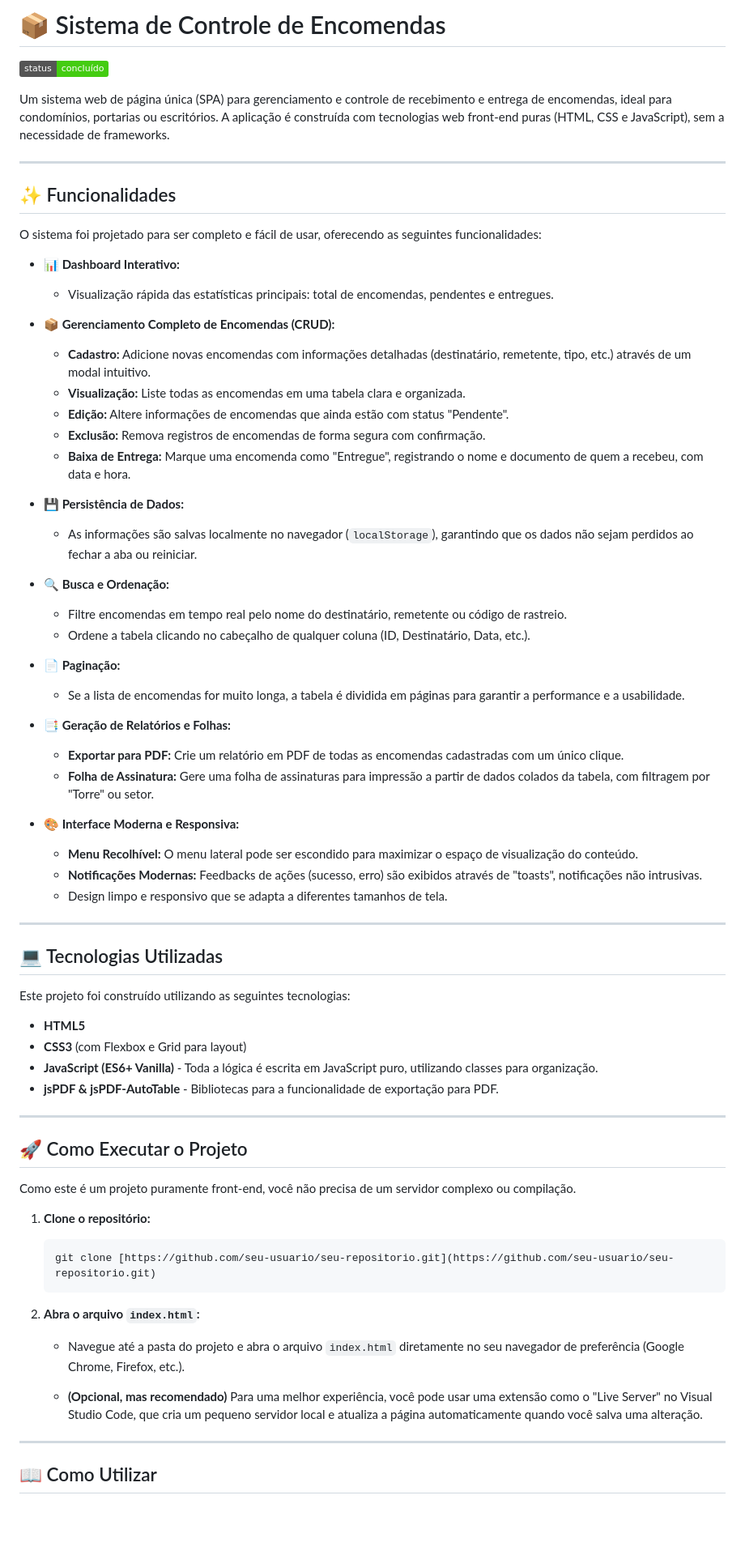
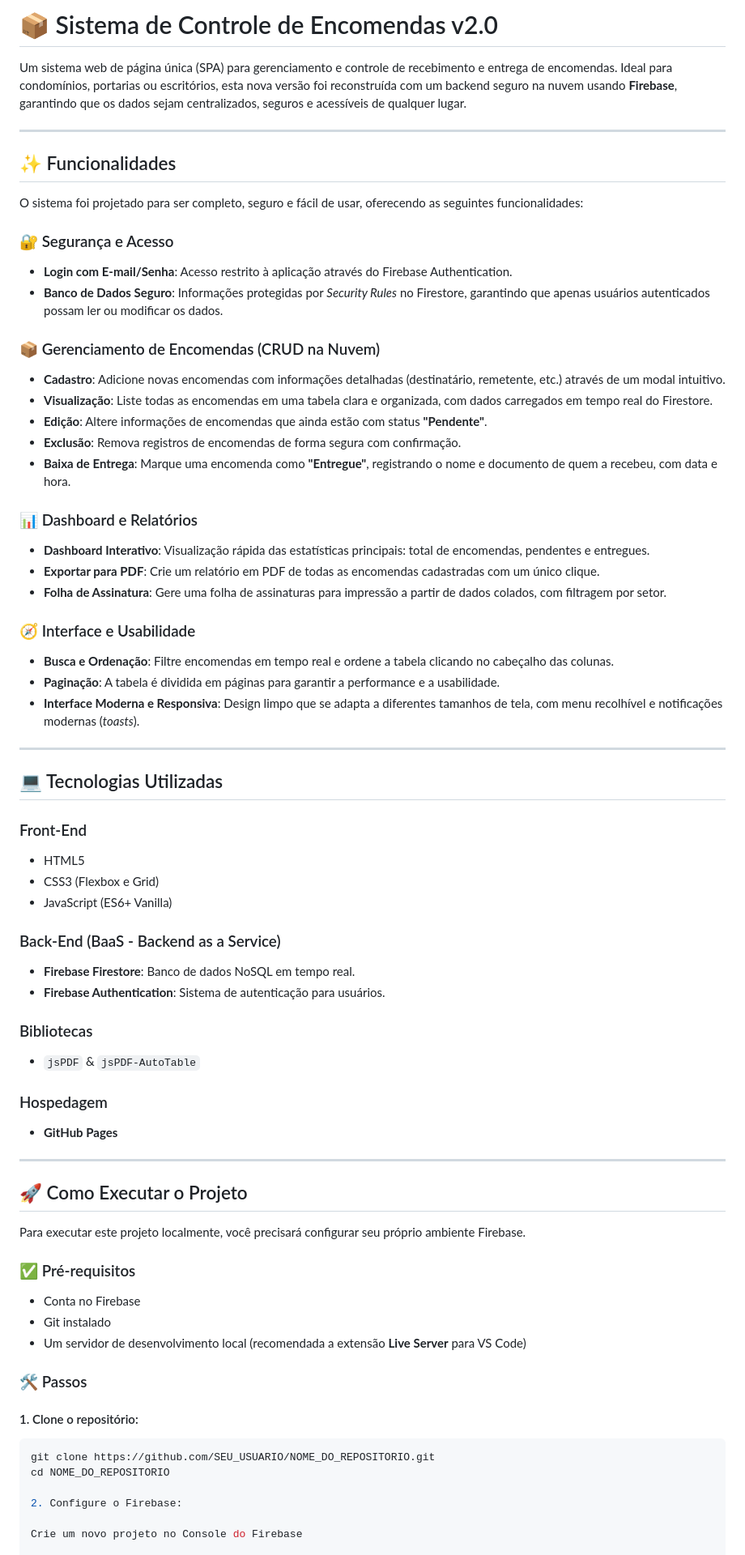
Before and after one commit to pedrofillipes/Portal, a Markdown page: README.md, the part around one of its changes. Shown at 81% size. Drawn GitHub-style; badges without logos; blank space fills up the shorter version.

````diff
--- a/README.md
+++ b/README.md
@@ -1,72 +1,76 @@
-# 📦 Sistema de Controle de Encomendas
+# 📦 Sistema de Controle de Encomendas v2.0
 
-![Badge](https://img.shields.io/badge/status-conclu%C3%ADdo-brightgreen)
-
-Um sistema web de página única (SPA) para gerenciamento e controle de recebimento e entrega de encomendas, ideal para condomínios, portarias ou escritórios. A aplicação é construída com tecnologias web front-end puras (HTML, CSS e JavaScript), sem a necessidade de frameworks.
+Um sistema web de página única (SPA) para gerenciamento e controle de recebimento e entrega de encomendas. Ideal para condomínios, portarias ou escritórios, esta nova versão foi reconstruída com um backend seguro na nuvem usando **Firebase**, garantindo que os dados sejam centralizados, seguros e acessíveis de qualquer lugar.
 
 ---
 
 ## ✨ Funcionalidades
 
-O sistema foi projetado para ser completo e fácil de usar, oferecendo as seguintes funcionalidades:
+O sistema foi projetado para ser completo, seguro e fácil de usar, oferecendo as seguintes funcionalidades:
 
-* **📊 Dashboard Interativo:**
-    * Visualização rápida das estatísticas principais: total de encomendas, pendentes e entregues.
+### 🔐 Segurança e Acesso
 
-* **📦 Gerenciamento Completo de Encomendas (CRUD):**
-    * **Cadastro:** Adicione novas encomendas com informações detalhadas (destinatário, remetente, tipo, etc.) através de um modal intuitivo.
-    * **Visualização:** Liste todas as encomendas em uma tabela clara e organizada.
-    * **Edição:** Altere informações de encomendas que ainda estão com status "Pendente".
-    * **Exclusão:** Remova registros de encomendas de forma segura com confirmação.
-    * **Baixa de Entrega:** Marque uma encomenda como "Entregue", registrando o nome e documento de quem a recebeu, com data e hora.
+- **Login com E-mail/Senha**: Acesso restrito à aplicação através do Firebase Authentication.
+- **Banco de Dados Seguro**: Informações protegidas por *Security Rules* no Firestore, garantindo que apenas usuários autenticados possam ler ou modificar os dados.
 
-* **💾 Persistência de Dados:**
-    * As informações são salvas localmente no navegador (`localStorage`), garantindo que os dados não sejam perdidos ao fechar a aba ou reiniciar.
+### 📦 Gerenciamento de Encomendas (CRUD na Nuvem)
 
-* **🔍 Busca e Ordenação:**
-    * Filtre encomendas em tempo real pelo nome do destinatário, remetente ou código de rastreio.
-    * Ordene a tabela clicando no cabeçalho de qualquer coluna (ID, Destinatário, Data, etc.).
+- **Cadastro**: Adicione novas encomendas com informações detalhadas (destinatário, remetente, etc.) através de um modal intuitivo.
+- **Visualização**: Liste todas as encomendas em uma tabela clara e organizada, com dados carregados em tempo real do Firestore.
+- **Edição**: Altere informações de encomendas que ainda estão com status **"Pendente"**.
+- **Exclusão**: Remova registros de encomendas de forma segura com confirmação.
+- **Baixa de Entrega**: Marque uma encomenda como **"Entregue"**, registrando o nome e documento de quem a recebeu, com data e hora.
 
-* **📄 Paginação:**
-    * Se a lista de encomendas for muito longa, a tabela é dividida em páginas para garantir a performance e a usabilidade.
+### 📊 Dashboard e Relatórios
 
-* **📑 Geração de Relatórios e Folhas:**
-    * **Exportar para PDF:** Crie um relatório em PDF de todas as encomendas cadastradas com um único clique.
-    * **Folha de Assinatura:** Gere uma folha de assinaturas para impressão a partir de dados colados da tabela, com filtragem por "Torre" ou setor.
+- **Dashboard Interativo**: Visualização rápida das estatísticas principais: total de encomendas, pendentes e entregues.
+- **Exportar para PDF**: Crie um relatório em PDF de todas as encomendas cadastradas com um único clique.
+- **Folha de Assinatura**: Gere uma folha de assinaturas para impressão a partir de dados colados, com filtragem por setor.
 
-* **🎨 Interface Moderna e Responsiva:**
-    * **Menu Recolhível:** O menu lateral pode ser escondido para maximizar o espaço de visualização do conteúdo.
-    * **Notificações Modernas:** Feedbacks de ações (sucesso, erro) são exibidos através de "toasts", notificações não intrusivas.
-    * Design limpo e responsivo que se adapta a diferentes tamanhos de tela.
+### 🧭 Interface e Usabilidade
+
+- **Busca e Ordenação**: Filtre encomendas em tempo real e ordene a tabela clicando no cabeçalho das colunas.
+- **Paginação**: A tabela é dividida em páginas para garantir a performance e a usabilidade.
+- **Interface Moderna e Responsiva**: Design limpo que se adapta a diferentes tamanhos de tela, com menu recolhível e notificações modernas (*toasts*).
 
 ---
 
 ## 💻 Tecnologias Utilizadas
 
-Este projeto foi construído utilizando as seguintes tecnologias:
+### Front-End
+- HTML5
+- CSS3 (Flexbox e Grid)
+- JavaScript (ES6+ Vanilla)
 
-* **HTML5**
-* **CSS3** (com Flexbox e Grid para layout)
-* **JavaScript (ES6+ Vanilla)** - Toda a lógica é escrita em JavaScript puro, utilizando classes para organização.
-* **jsPDF & jsPDF-AutoTable** - Bibliotecas para a funcionalidade de exportação para PDF.
+### Back-End (BaaS - Backend as a Service)
+- **Firebase Firestore**: Banco de dados NoSQL em tempo real.
+- **Firebase Authentication**: Sistema de autenticação para usuários.
+
+### Bibliotecas
+- `jsPDF` & `jsPDF-AutoTable`
+
+### Hospedagem
+- **GitHub Pages**
 
 ---
 
 ## 🚀 Como Executar o Projeto
 
-Como este é um projeto puramente front-end, você não precisa de um servidor complexo ou compilação.
+Para executar este projeto localmente, você precisará configurar seu próprio ambiente Firebase.
 
-1.  **Clone o repositório:**
-    ```bash
-    git clone [https://github.com/seu-usuario/seu-repositorio.git](https://github.com/seu-usuario/seu-repositorio.git)
-    ```
+### ✅ Pré-requisitos
+- Conta no Firebase
+- Git instalado
+- Um servidor de desenvolvimento local (recomendada a extensão **Live Server** para VS Code)
 
-2.  **Abra o arquivo `index.html`:**
-    * Navegue até a pasta do projeto e abra o arquivo `index.html` diretamente no seu navegador de preferência (Google Chrome, Firefox, etc.).
+### 🛠️ Passos
 
-    * **(Opcional, mas recomendado)** Para uma melhor experiência, você pode usar uma extensão como o "Live Server" no Visual Studio Code, que cria um pequeno servidor local e atualiza a página automaticamente quando você salva uma alteração.
+#### 1. Clone o repositório:
+```bash
+git clone https://github.com/SEU_USUARIO/NOME_DO_REPOSITORIO.git
+cd NOME_DO_REPOSITORIO
 
----
+2. Configure o Firebase:
 
-## 📖 Como Utilizar
+Crie um novo projeto no Console do Firebase
 
````
Also changed, not shown: other parts of README.md (+49 -7 lines).
